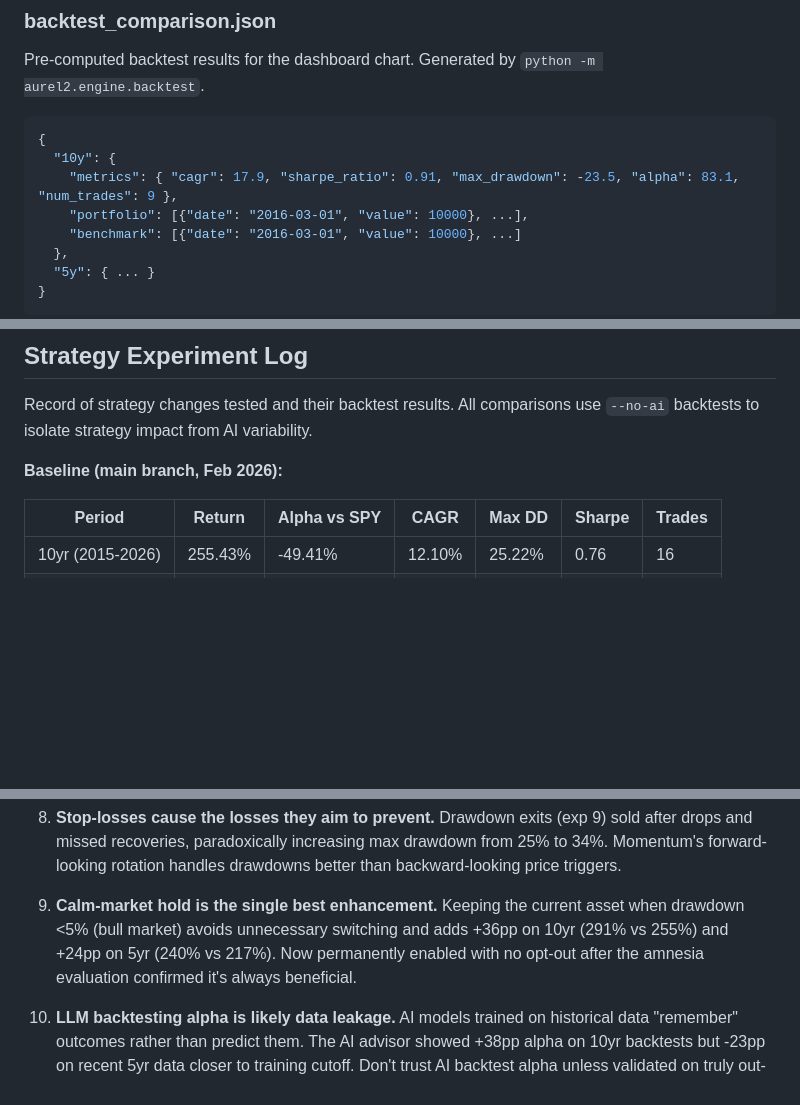
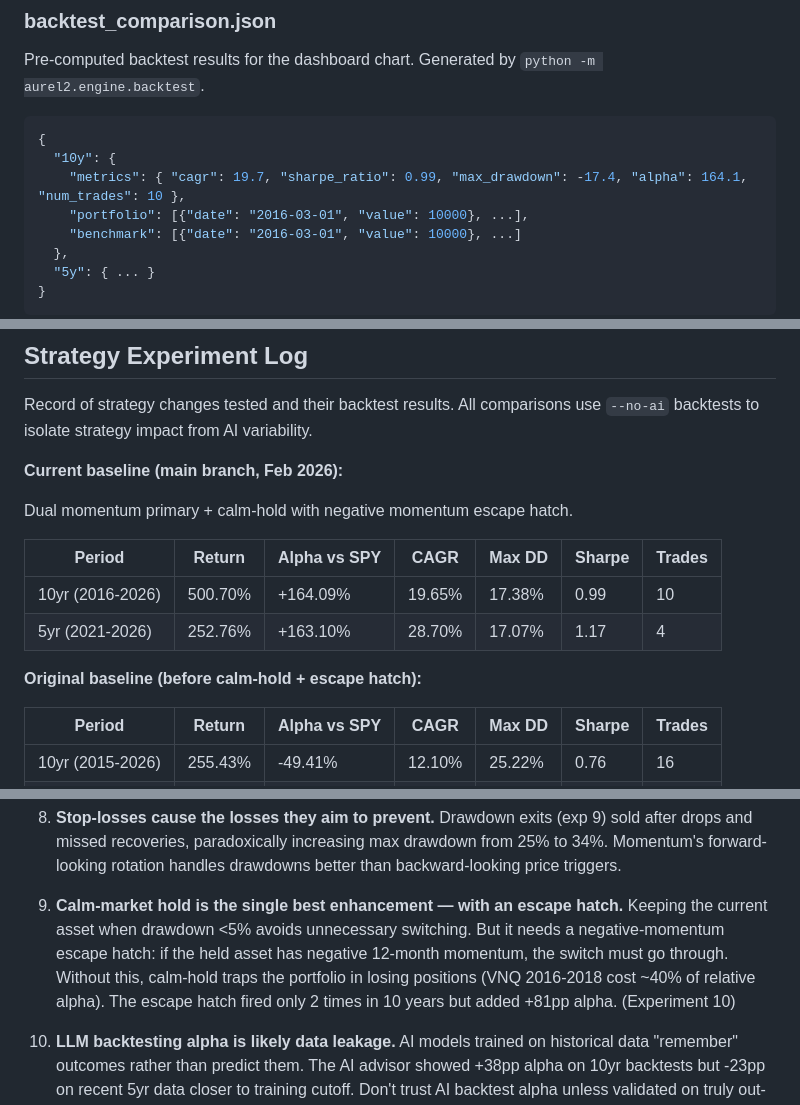
Before and after one commit to claudiucelfilip/aurel2, a Markdown page: ARCHITECTURE.md, 3 parts joined by grey strips. Rendered like a GitHub page; blank space fills up the shorter version.

````diff
--- a/ARCHITECTURE.md
+++ b/ARCHITECTURE.md
@@ -1098,7 +1102,7 @@ Pre-computed backtest results for the dashboard chart. Generated by `python -m a
 ```json
 {
   "10y": {
-    "metrics": { "cagr": 17.9, "sharpe_ratio": 0.91, "max_drawdown": -23.5, "alpha": 83.1, "num_trades": 9 },
+    "metrics": { "cagr": 19.7, "sharpe_ratio": 0.99, "max_drawdown": -17.4, "alpha": 164.1, "num_trades": 10 },
     "portfolio": [{"date": "2016-03-01", "value": 10000}, ...],
     "benchmark": [{"date": "2016-03-01", "value": 10000}, ...]
   },
@@ -1263,7 +1267,16 @@ psutil>=5.9.0
 Record of strategy changes tested and their backtest results. All comparisons
 use `--no-ai` backtests to isolate strategy impact from AI variability.
 
-**Baseline (main branch, Feb 2026):**
+**Current baseline (main branch, Feb 2026):**
+
+Dual momentum primary + calm-hold with negative momentum escape hatch.
+
+| Period | Return | Alpha vs SPY | CAGR | Max DD | Sharpe | Trades |
+|--------|--------|-------------|------|--------|--------|--------|
+| 10yr (2016-2026) | 500.70% | +164.09% | 19.65% | 17.38% | 0.99 | 10 |
+| 5yr (2021-2026) | 252.76% | +163.10% | 28.70% | 17.07% | 1.17 | 4 |
+
+**Original baseline (before calm-hold + escape hatch):**
 
 | Period | Return | Alpha vs SPY | CAGR | Max DD | Sharpe | Trades |
 |--------|--------|-------------|------|--------|--------|--------|
@@ -1575,11 +1618,13 @@ Default model changed to haiku (best 10yr results if used).
    max drawdown from 25% to 34%. Momentum's forward-looking rotation
    handles drawdowns better than backward-looking price triggers.
 
-9. **Calm-market hold is the single best enhancement.** Keeping the current
-   asset when drawdown <5% (bull market) avoids unnecessary switching and
-   adds +36pp on 10yr (291% vs 255%) and +24pp on 5yr (240% vs 217%).
-   Now permanently enabled with no opt-out after the amnesia evaluation
-   confirmed it's always beneficial.
+9. **Calm-market hold is the single best enhancement — with an escape hatch.**
+   Keeping the current asset when drawdown <5% avoids unnecessary switching.
+   But it needs a negative-momentum escape hatch: if the held asset has
+   negative 12-month momentum, the switch must go through. Without this,
+   calm-hold traps the portfolio in losing positions (VNQ 2016-2018 cost
+   ~40% of relative alpha). The escape hatch fired only 2 times in 10 years
+   but added +81pp alpha. (Experiment 10)
 
 10. **LLM backtesting alpha is likely data leakage.** AI models trained on
    historical data "remember" outcomes rather than predict them. The AI
````
Also changed, not shown: other parts of ARCHITECTURE.md (+38 -4 lines).
